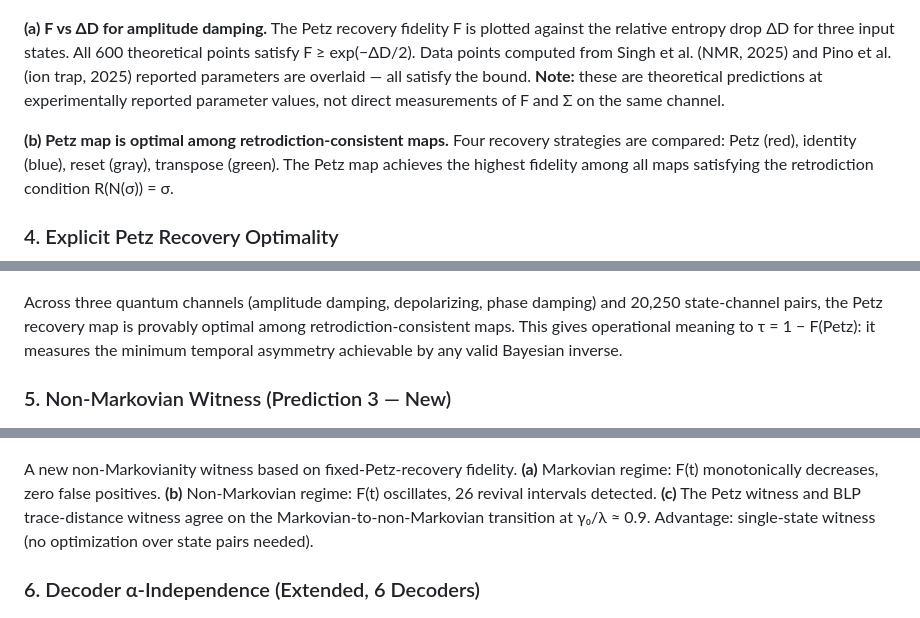
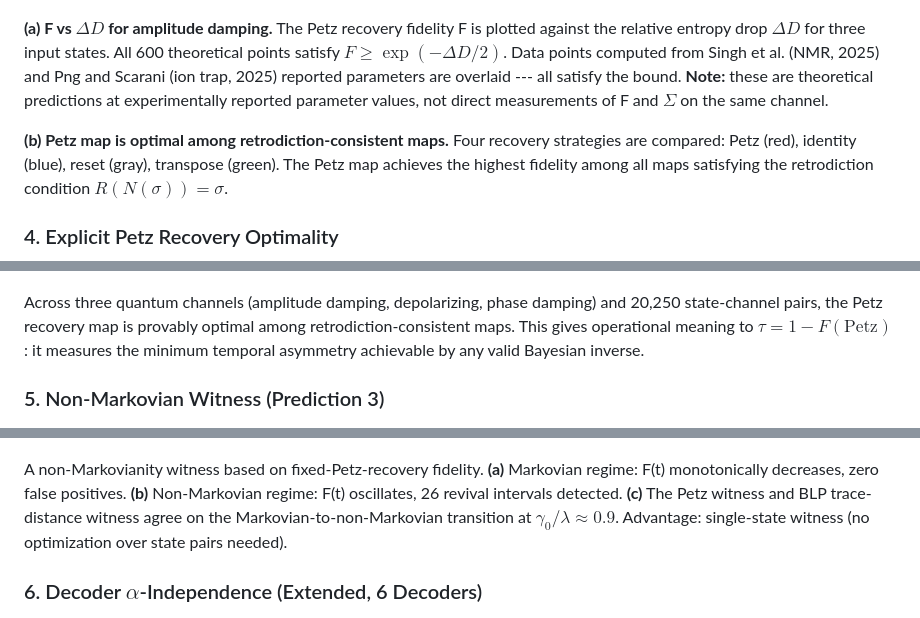
Before and after one commit to akaiHuang/petz-recovery-unification, a Markdown page: README.md, 3 parts joined by grey strips. GitHub-like rendering.

```diff
--- a/README.md
+++ b/README.md
@@ -85,23 +99,23 @@ We use **stim** (Google Quantum AI's circuit-level stabilizer simulator — the
 
 ![Petz Fidelity vs Entropy](simulations/fig_petz_fidelity_vs_entropy.png)
 
-**(a) F vs ΔD for amplitude damping.** The Petz recovery fidelity F is plotted against the relative entropy drop ΔD for three input states. All 600 theoretical points satisfy F ≥ exp(−ΔD/2). Data points computed from Singh et al. (NMR, 2025) and Pino et al. (ion trap, 2025) reported parameters are overlaid — all satisfy the bound. **Note:** these are theoretical predictions at experimentally reported parameter values, not direct measurements of F and Σ on the same channel.
+**(a) F vs $\Delta D$ for amplitude damping.** The Petz recovery fidelity F is plotted against the relative entropy drop $\Delta D$ for three input states. All 600 theoretical points satisfy $F \geq \exp(-\Delta D/2)$. Data points computed from Singh et al. (NMR, 2025) and Png and Scarani (ion trap, 2025) reported parameters are overlaid --- all satisfy the bound. **Note:** these are theoretical predictions at experimentally reported parameter values, not direct measurements of F and $\Sigma$ on the same channel.
 
-**(b) Petz map is optimal among retrodiction-consistent maps.** Four recovery strategies are compared: Petz (red), identity (blue), reset (gray), transpose (green). The Petz map achieves the highest fidelity among all maps satisfying the retrodiction condition R(N(σ)) = σ.
+**(b) Petz map is optimal among retrodiction-consistent maps.** Four recovery strategies are compared: Petz (red), identity (blue), reset (gray), transpose (green). The Petz map achieves the highest fidelity among all maps satisfying the retrodiction condition $R(N(\sigma)) = \sigma$.
 
 ### 4. Explicit Petz Recovery Optimality
 
 ![Explicit Petz Recovery](simulations/fig_explicit_petz_recovery.png)
 
-Across three quantum channels (amplitude damping, depolarizing, phase damping) and 20,250 state-channel pairs, the Petz recovery map is provably optimal among retrodiction-consistent maps. This gives operational meaning to τ = 1 − F(Petz): it measures the minimum temporal asymmetry achievable by any valid Bayesian inverse.
+Across three quantum channels (amplitude damping, depolarizing, phase damping) and 20,250 state-channel pairs, the Petz recovery map is provably optimal among retrodiction-consistent maps. This gives operational meaning to $\tau = 1 - F(\text{Petz})$: it measures the minimum temporal asymmetry achievable by any valid Bayesian inverse.
 
-### 5. Non-Markovian Witness (Prediction 3 — New)
+### 5. Non-Markovian Witness (Prediction 3)
 
 ![Non-Markovian Witness](simulations/fig_non_markovian_witness.png)
 
-A new non-Markovianity witness based on fixed-Petz-recovery fidelity. **(a)** Markovian regime: F(t) monotonically decreases, zero false positives. **(b)** Non-Markovian regime: F(t) oscillates, 26 revival intervals detected. **(c)** The Petz witness and BLP trace-distance witness agree on the Markovian-to-non-Markovian transition at γ₀/λ ≈ 0.9. Advantage: single-state witness (no optimization over state pairs needed).
+A non-Markovianity witness based on fixed-Petz-recovery fidelity. **(a)** Markovian regime: F(t) monotonically decreases, zero false positives. **(b)** Non-Markovian regime: F(t) oscillates, 26 revival intervals detected. **(c)** The Petz witness and BLP trace-distance witness agree on the Markovian-to-non-Markovian transition at $\gamma_0/\lambda \approx 0.9$. Advantage: single-state witness (no optimization over state pairs needed).
 
-### 6. Decoder α-Independence (Extended, 6 Decoders)
+### 6. Decoder $\alpha$-Independence (Extended, 6 Decoders)
 
 ![Decoder Alpha Independence](simulations/fig_decoder_alpha_independence.png)
 
```
Also changed, not shown: other parts of README.md (+59 -33 lines).
